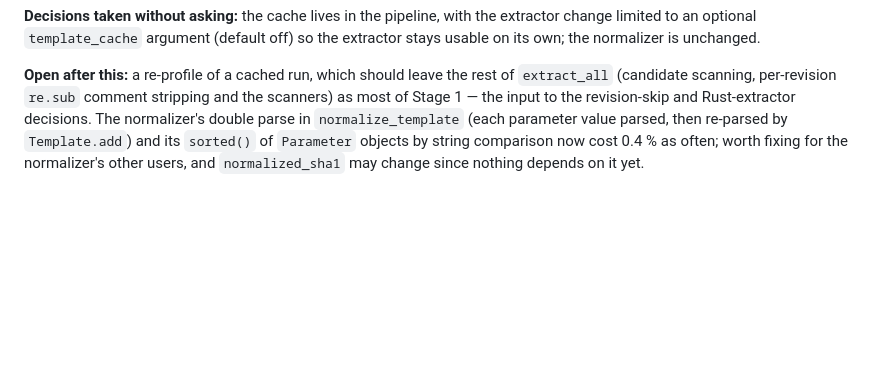
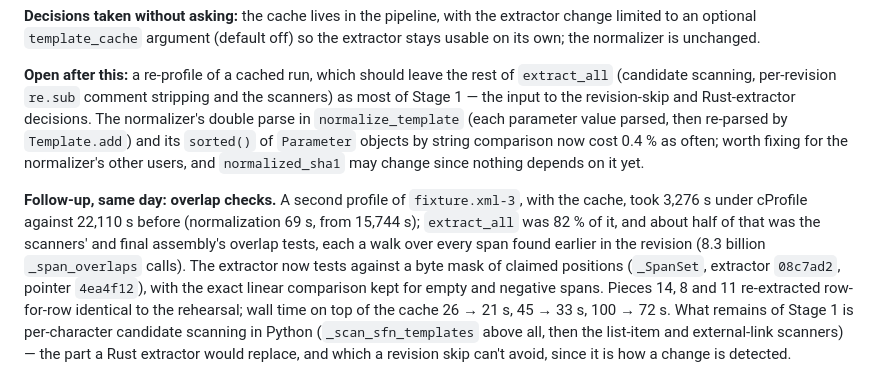
Before and after one commit to internetarchive/wiki-references-db, a Markdown page: docs/design/repo_structure_and_implementation_plan_2026_10_08.md, the part around the change. GitHub-like rendering; blank space fills up the shorter version.

Commit message:
docs: plan §16 — overlap-check follow-up
Co-Authored-By: Claude Opus 5.5 <noreply@anthropic.com>
Claude-Session: https://claude.ai/code/session_01JL8zWgoy1kyuhZiNkMmAKS

```diff
--- a/docs/design/repo_structure_and_implementation_plan_2026_10_08.md
+++ b/docs/design/repo_structure_and_implementation_plan_2026_10_08.md
@@ -432,3 +432,5 @@ Both hot functions run once per reference per revision, and consecutive revision
 **Decisions taken without asking:** the cache lives in the pipeline, with the extractor change limited to an optional `template_cache` argument (default off) so the extractor stays usable on its own; the normalizer is unchanged.
 
 **Open after this:** a re-profile of a cached run, which should leave the rest of `extract_all` (candidate scanning, per-revision `re.sub` comment stripping and the scanners) as most of Stage 1 — the input to the revision-skip and Rust-extractor decisions. The normalizer's double parse in `normalize_template` (each parameter value parsed, then re-parsed by `Template.add`) and its `sorted()` of `Parameter` objects by string comparison now cost 0.4 % as often; worth fixing for the normalizer's other users, and `normalized_sha1` may change since nothing depends on it yet.
+
+**Follow-up, same day: overlap checks.** A second profile of `fixture.xml-3`, with the cache, took 3,276 s under cProfile against 22,110 s before (normalization 69 s, from 15,744 s); `extract_all` was 82 % of it, and about half of that was the scanners' and final assembly's overlap tests, each a walk over every span found earlier in the revision (8.3 billion `_span_overlaps` calls). The extractor now tests against a byte mask of claimed positions (`_SpanSet`, extractor `08c7ad2`, pointer `4ea4f12`), with the exact linear comparison kept for empty and negative spans. Pieces 14, 8 and 11 re-extracted row-for-row identical to the rehearsal; wall time on top of the cache 26 → 21 s, 45 → 33 s, 100 → 72 s. What remains of Stage 1 is per-character candidate scanning in Python (`_scan_sfn_templates` above all, then the list-item and external-link scanners) — the part a Rust extractor would replace, and which a revision skip can't avoid, since it is how a change is detected.
```
